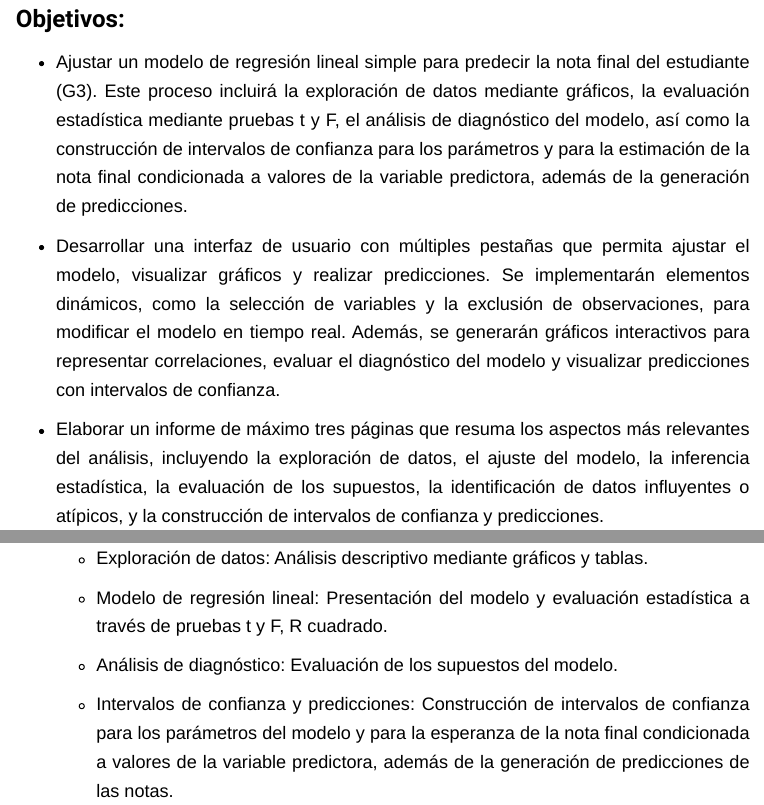
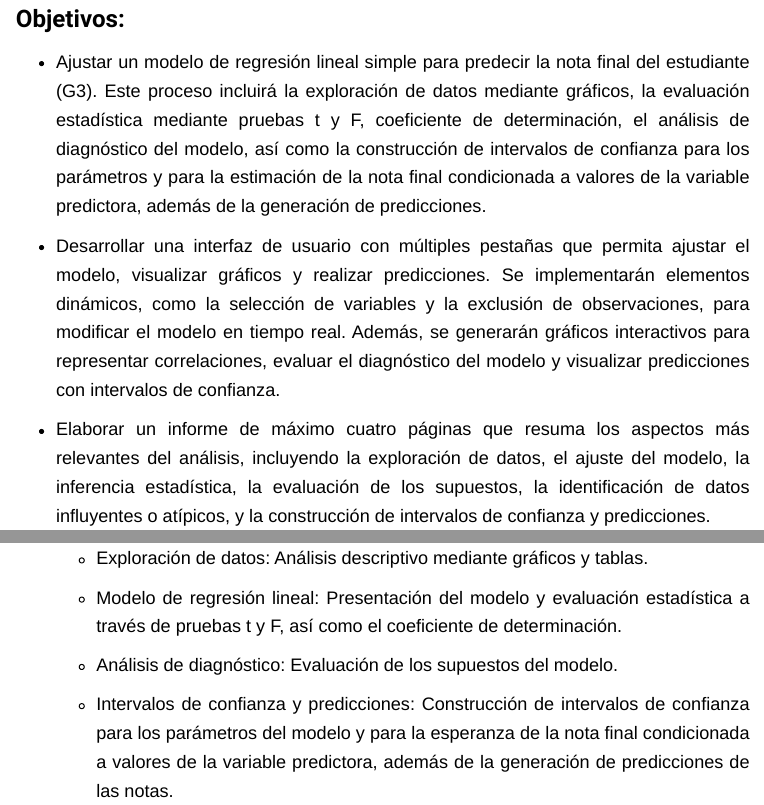
Before and after one commit to smramirezb/actividad3MET_V2, an R Markdown document (index.Rmd): the page in a window 1100 px wide, from 760 px down, and a second part further down, joined at a grey line. Rendered offline with R 4.5, knitr and Pandoc, with nearby package versions.

Commit message:
Actualización de archivos

```diff
--- a/index.Rmd
+++ b/index.Rmd
@@ -27,11 +27,11 @@ Como aplicación directa de este trabajo, se busca desarrollar una herramienta i
 <h3>Objetivos:</h3>
 
 
-- Ajustar un modelo de regresión lineal simple para predecir la nota final del estudiante (G3). Este proceso incluirá la exploración de datos mediante gráficos, la evaluación estadística mediante pruebas t y F, el análisis de diagnóstico del modelo, así como la construcción de intervalos de confianza para los parámetros y para la estimación de la nota final condicionada a valores de la variable predictora, además de la generación de predicciones.
+- Ajustar un modelo de regresión lineal simple para predecir la nota final del estudiante (G3). Este proceso incluirá la exploración de datos mediante gráficos, la evaluación estadística mediante pruebas t y F, coeficiente de determinación, el análisis de diagnóstico del modelo, así como la construcción de intervalos de confianza para los parámetros y para la estimación de la nota final condicionada a valores de la variable predictora, además de la generación de predicciones.
 
 - Desarrollar una interfaz de usuario con múltiples pestañas que permita ajustar el modelo, visualizar gráficos y realizar predicciones. Se implementarán elementos dinámicos, como la selección de variables y la exclusión de observaciones, para modificar el modelo en tiempo real. Además, se generarán gráficos interactivos para representar correlaciones, evaluar el diagnóstico del modelo y visualizar predicciones con intervalos de confianza.
 
-- Elaborar un informe de máximo tres páginas que resuma los aspectos más relevantes del análisis, incluyendo la exploración de datos, el ajuste del modelo, la inferencia estadística, la evaluación de los supuestos, la identificación de datos influyentes o atípicos, y la construcción de intervalos de confianza y predicciones.
+- Elaborar un informe de máximo cuatro páginas que resuma los aspectos más relevantes del análisis, incluyendo la exploración de datos, el ajuste del modelo, la inferencia estadística, la evaluación de los supuestos, la identificación de datos influyentes o atípicos, y la construcción de intervalos de confianza y predicciones.
 
 
 </br></br>
@@ -70,7 +70,7 @@ Como aplicación directa de este trabajo, se busca desarrollar una herramienta i
 
    - Exploración de datos: Análisis descriptivo mediante gráficos y tablas.
 
-   - Modelo de regresión lineal: Presentación del modelo y evaluación estadística a través de pruebas t y F, R cuadrado.
+   - Modelo de regresión lineal: Presentación del modelo y evaluación estadística a través de pruebas t y F, así como el coeficiente de determinación.
 
    - Análisis de diagnóstico: Evaluación de los supuestos del modelo.
 
```
Also changed, not shown: 1 other file.
